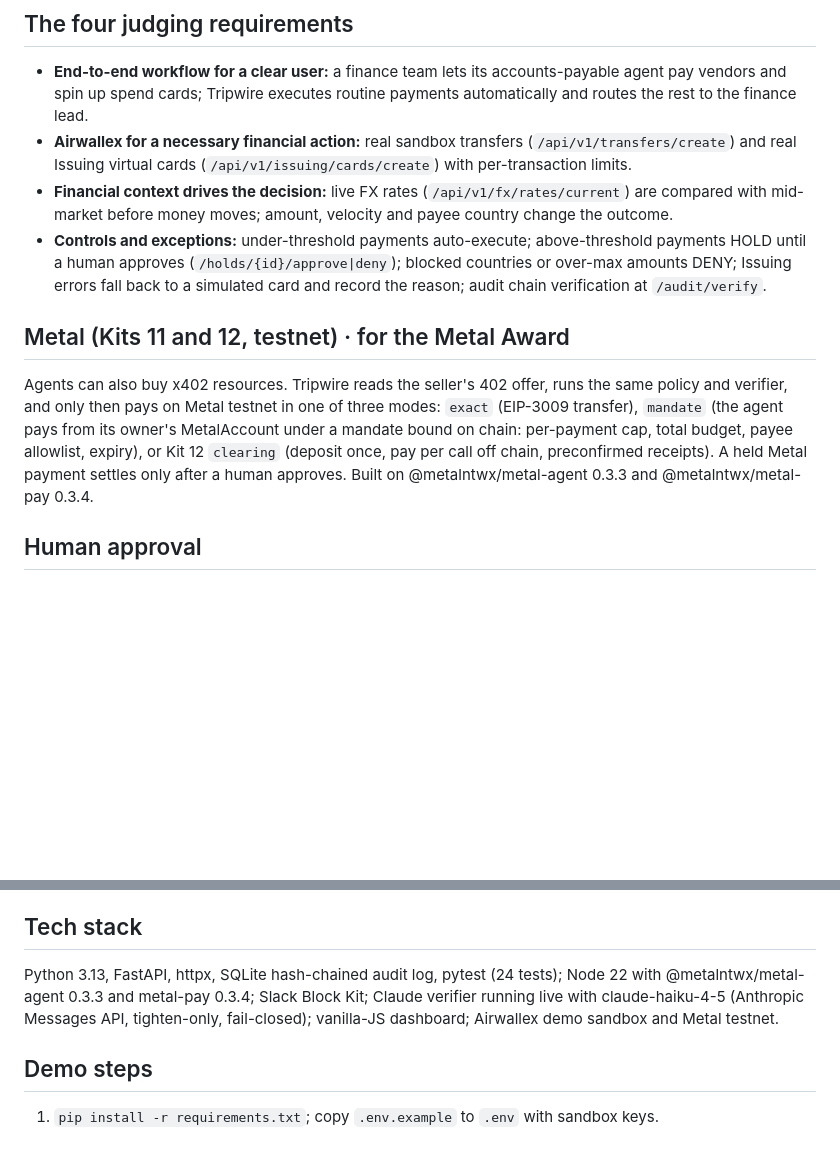
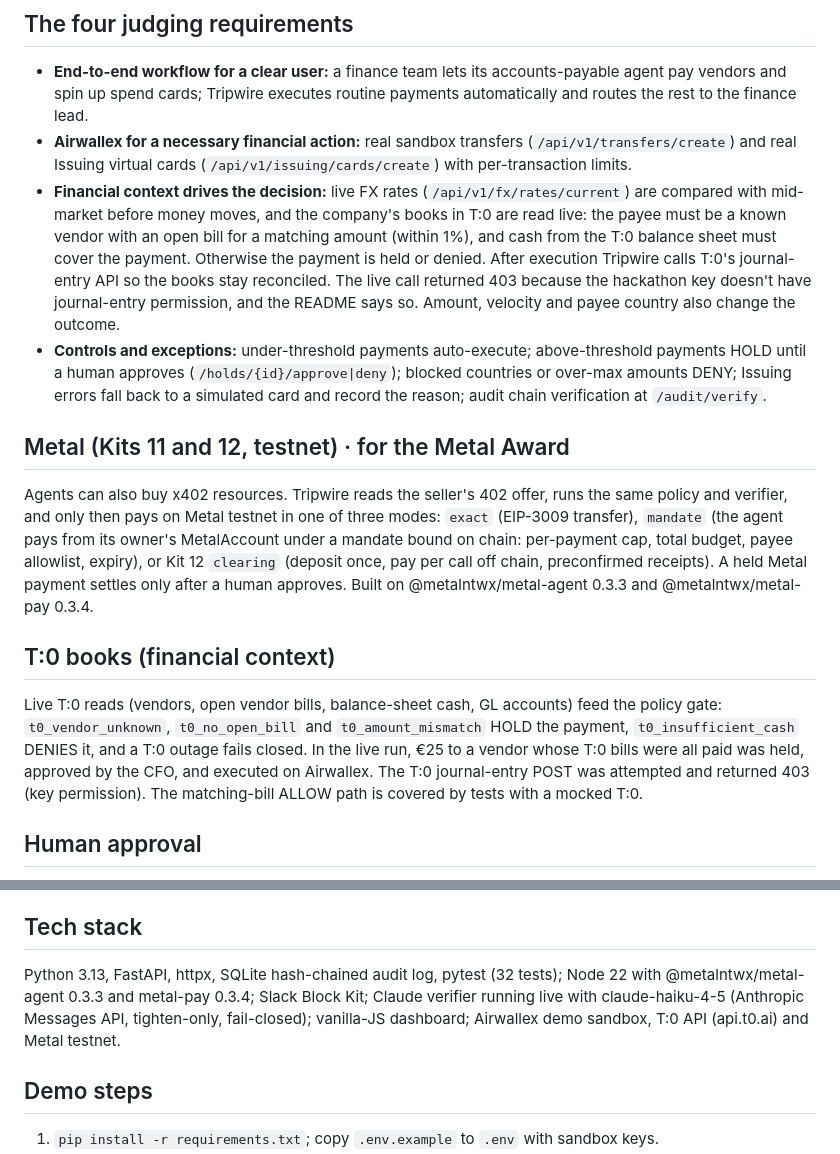
Before and after one commit to Cubiczan/tripwire, a Markdown page: docs/SUBMISSION.md, 2 parts joined by grey strips. Rendered like a GitHub page; blank space fills up the shorter version.

```diff
--- a/docs/SUBMISSION.md
+++ b/docs/SUBMISSION.md
@@ -15,11 +15,14 @@ Companies want AI agents to pay vendors, top up cards and move money, but handin
 ## The four judging requirements
 - **End-to-end workflow for a clear user:** a finance team lets its accounts-payable agent pay vendors and spin up spend cards; Tripwire executes routine payments automatically and routes the rest to the finance lead.
 - **Airwallex for a necessary financial action:** real sandbox transfers (`/api/v1/transfers/create`) and real Issuing virtual cards (`/api/v1/issuing/cards/create`) with per-transaction limits.
-- **Financial context drives the decision:** live FX rates (`/api/v1/fx/rates/current`) are compared with mid-market before money moves; amount, velocity and payee country change the outcome.
+- **Financial context drives the decision:** live FX rates (`/api/v1/fx/rates/current`) are compared with mid-market before money moves, and the company's books in T:0 are read live: the payee must be a known vendor with an open bill for a matching amount (within 1%), and cash from the T:0 balance sheet must cover the payment. Otherwise the payment is held or denied. After execution Tripwire calls T:0's journal-entry API so the books stay reconciled. The live call returned 403 because the hackathon key doesn't have journal-entry permission, and the README says so. Amount, velocity and payee country also change the outcome.
 - **Controls and exceptions:** under-threshold payments auto-execute; above-threshold payments HOLD until a human approves (`/holds/{id}/approve|deny`); blocked countries or over-max amounts DENY; Issuing errors fall back to a simulated card and record the reason; audit chain verification at `/audit/verify`.
 
 ## Metal (Kits 11 and 12, testnet) · for the Metal Award
 Agents can also buy x402 resources. Tripwire reads the seller's 402 offer, runs the same policy and verifier, and only then pays on Metal testnet in one of three modes: `exact` (EIP-3009 transfer), `mandate` (the agent pays from its owner's MetalAccount under a mandate bound on chain: per-payment cap, total budget, payee allowlist, expiry), or Kit 12 `clearing` (deposit once, pay per call off chain, preconfirmed receipts). A held Metal payment settles only after a human approves. Built on @metalntwx/metal-agent 0.3.3 and @metalntwx/metal-pay 0.3.4.
+
+## T:0 books (financial context)
+Live T:0 reads (vendors, open vendor bills, balance-sheet cash, GL accounts) feed the policy gate: `t0_vendor_unknown`, `t0_no_open_bill` and `t0_amount_mismatch` HOLD the payment, `t0_insufficient_cash` DENIES it, and a T:0 outage fails closed. In the live run, €25 to a vendor whose T:0 bills were all paid was held, approved by the CFO, and executed on Airwallex. The T:0 journal-entry POST was attempted and returned 403 (key permission). The matching-bill ALLOW path is covered by tests with a mocked T:0.
 
 ## Human approval
 Held payments post a Slack Block Kit card with Approve/Deny buttons (the team's own Slack app); clicks hit a signature-verified `/slack/interactions` endpoint. The dashboard offers the same buttons, plus the decision feed, recent Airwallex/Metal actions and audit-chain status.
@@ -28,7 +31,7 @@ Held payments post a Slack Block Kit card with Approve/Deny buttons (the team's
 Authentication login → FX current rates → Transfers (create, unique request_id) → Issuing cardholders + virtual cards with authorization controls. Balances and beneficiaries are read for setup.
 
 ## Tech stack
-Python 3.13, FastAPI, httpx, SQLite hash-chained audit log, pytest (24 tests); Node 22 with @metalntwx/metal-agent 0.3.3 and metal-pay 0.3.4; Slack Block Kit; Claude verifier running live with claude-haiku-4-5 (Anthropic Messages API, tighten-only, fail-closed); vanilla-JS dashboard; Airwallex demo sandbox and Metal testnet.
+Python 3.13, FastAPI, httpx, SQLite hash-chained audit log, pytest (32 tests); Node 22 with @metalntwx/metal-agent 0.3.3 and metal-pay 0.3.4; Slack Block Kit; Claude verifier running live with claude-haiku-4-5 (Anthropic Messages API, tighten-only, fail-closed); vanilla-JS dashboard; Airwallex demo sandbox, T:0 API (api.t0.ai) and Metal testnet.
 
 ## Demo steps
 1. `pip install -r requirements.txt`; copy `.env.example` to `.env` with sandbox keys.
```
Also changed, not shown: README.md (+28 -0 lines), docs/screenshots/30_t0_no_open_bill_hold.png (added), docs/screenshots/31_t0_approve_execute_je.png (added), docs/screenshots/32_t0_vendor_unknown_and_card.png (added), docs/screenshots/33_t0_call_log.png (added), docs/screenshots/34_tests_32_passed.png (added), 5 other files.
